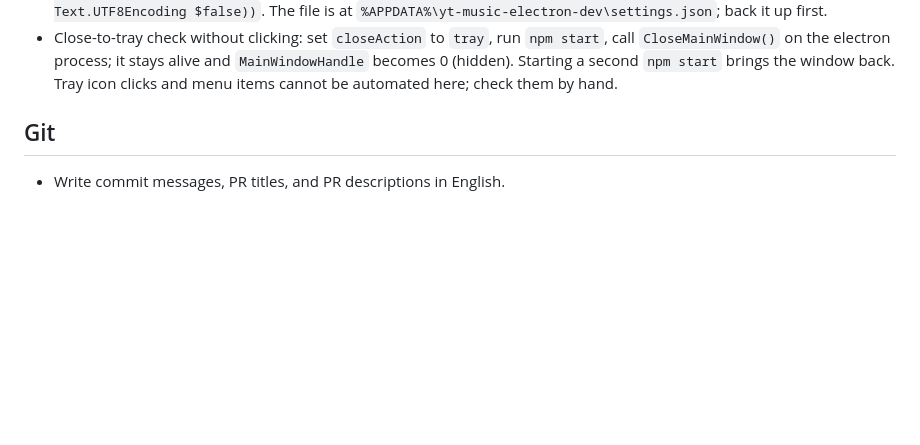
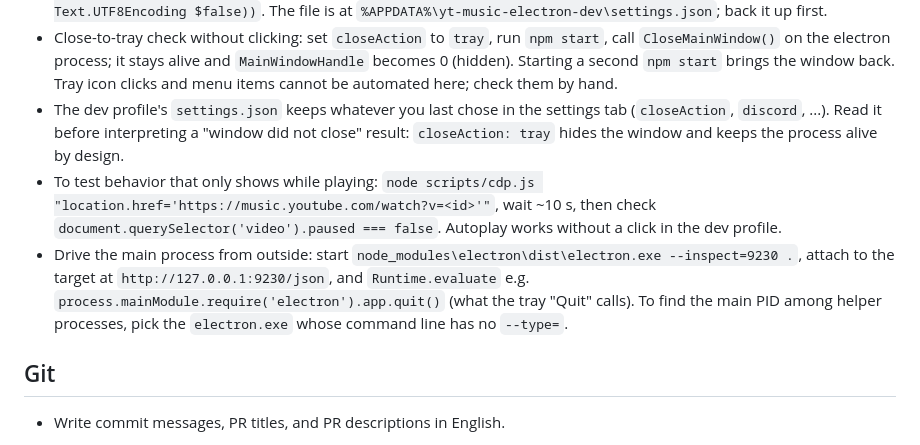
Before and after one commit to ddoiy13/certy-music, a Markdown page: CLAUDE.md, the part around one of its changes. Rendered like a GitHub page; blank space fills up the shorter version.

Commit message:
docs: note quit-while-playing issue and main-process testing tips in CLAUDE.md
Co-Authored-By: Claude Sonnet 5.5 <noreply@anthropic.com>

```diff
--- a/CLAUDE.md
+++ b/CLAUDE.md
@@ -25,6 +25,9 @@ A Windows Electron app wrapping `music.youtube.com`. It includes global shortcut
 - A new translation key prefix (e.g. `tray.`) is only checked once it is added to the regex in `test/i18n.test.js`; also add any new `src/*.js` file that uses keys to its file list.
 - Editing the dev profile's `settings.json` from PowerShell: `Set-Content -Encoding utf8` adds a BOM, `JSON.parse` fails, and the app silently falls back to defaults. Write with `[IO.File]::WriteAllText(path, text, (New-Object Text.UTF8Encoding $false))`. The file is at `%APPDATA%\yt-music-electron-dev\settings.json`; back it up first.
 - Close-to-tray check without clicking: set `closeAction` to `tray`, run `npm start`, call `CloseMainWindow()` on the electron process; it stays alive and `MainWindowHandle` becomes 0 (hidden). Starting a second `npm start` brings the window back. Tray icon clicks and menu items cannot be automated here; check them by hand.
+- The dev profile's `settings.json` keeps whatever you last chose in the settings tab (`closeAction`, `discord`, ...). Read it before interpreting a "window did not close" result: `closeAction: tray` hides the window and keeps the process alive by design.
+- To test behavior that only shows while playing: `node scripts/cdp.js "location.href='https://music.youtube.com/watch?v=<id>'"`, wait ~10 s, then check `document.querySelector('video').paused === false`. Autoplay works without a click in the dev profile.
+- Drive the main process from outside: start `node_modules\electron\dist\electron.exe --inspect=9230 .`, attach to the target at `http://127.0.0.1:9230/json`, and `Runtime.evaluate` e.g. `process.mainModule.require('electron').app.quit()` (what the tray "Quit" calls). To find the main PID among helper processes, pick the `electron.exe` whose command line has no `--type=`.
 
 ## Git
 
```
Also changed, not shown: other parts of CLAUDE.md (+1 -0 lines).
